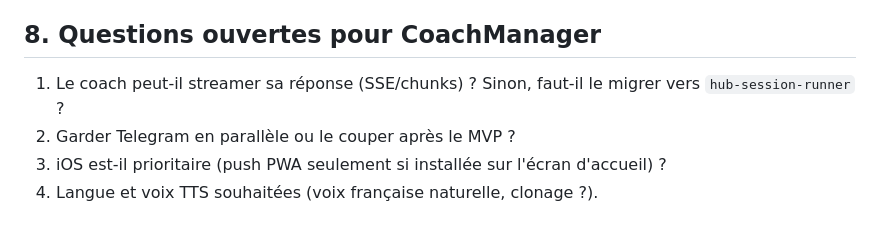
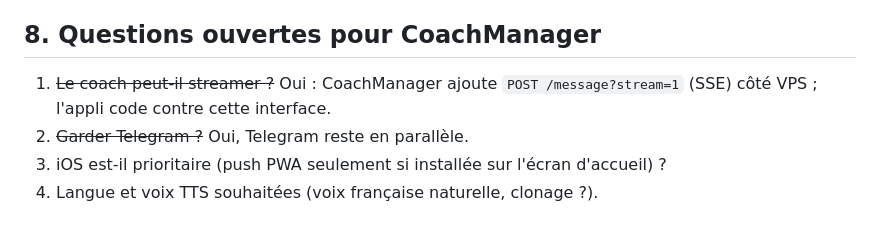
Before and after one commit to Ultimate42/agent-hub, a Markdown page: docs/appli/PLAN.md, the part around the change. GitHub-like rendering.

Commit message:
docs(appli): record CoachManager answers (coach SSE streaming, Telegram kept)
Co-Authored-By: Claude Opus 5.5 <noreply@anthropic.com>
Claude-Session: https://claude.ai/code/session_01Xep72ES2S5faKR14wUgJNq

```diff
--- a/docs/appli/PLAN.md
+++ b/docs/appli/PLAN.md
@@ -121,7 +121,7 @@ puis bascule premium seulement si l'éco ne tient pas ~1 s.
 
 ## 8. Questions ouvertes pour CoachManager
 
-1. Le coach peut-il streamer sa réponse (SSE/chunks) ? Sinon, faut-il le migrer vers `hub-session-runner` ?
-2. Garder Telegram en parallèle ou le couper après le MVP ?
+1. ~~Le coach peut-il streamer ?~~ Oui : CoachManager ajoute `POST /message?stream=1` (SSE) côté VPS ; l'appli code contre cette interface.
+2. ~~Garder Telegram ?~~ Oui, Telegram reste en parallèle.
 3. iOS est-il prioritaire (push PWA seulement si installée sur l'écran d'accueil) ?
 4. Langue et voix TTS souhaitées (voix française naturelle, clonage ?).
```
